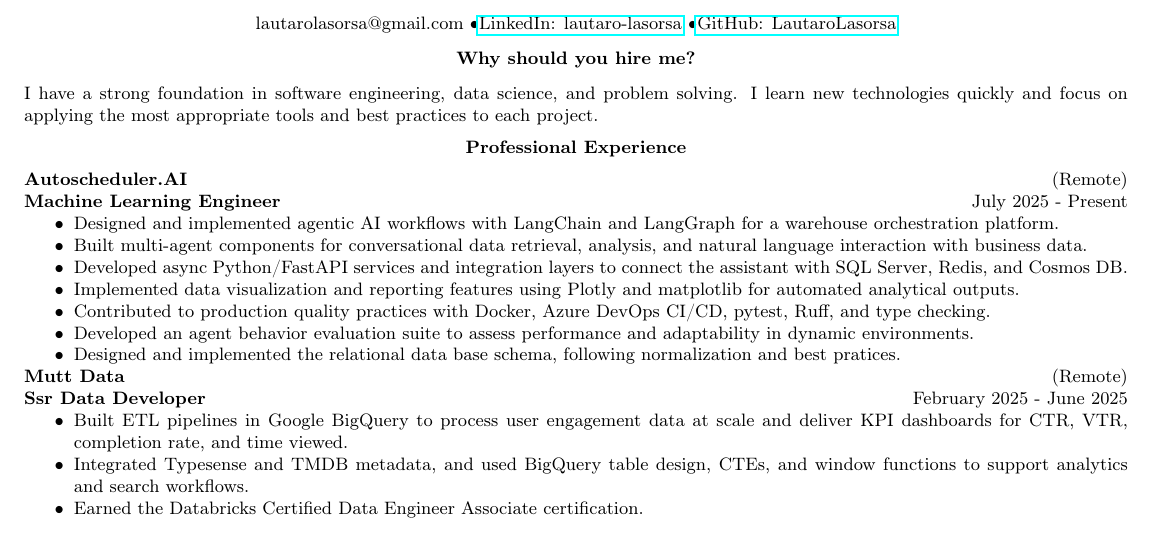
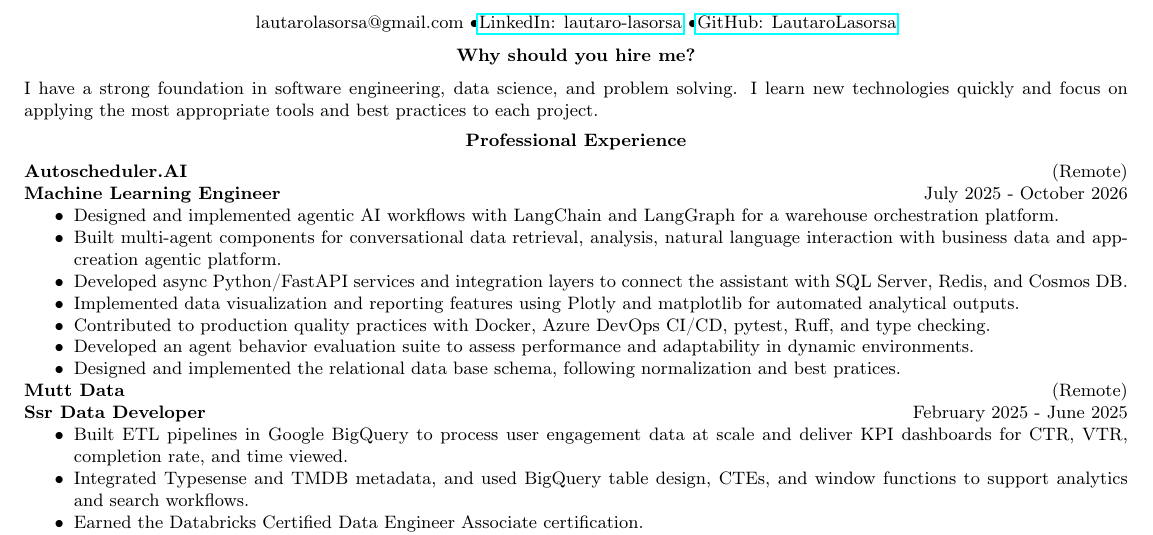
Before and after one commit to LautaroLasorsa/LautaroLasorsa, a LaTeX CV (CV/LautaroLasorsa_CV.tex): part of the page, cut so that both start at the same text. Compiled offline with pdfLaTeX.

Commit message:
AutoScheduler update

```diff
--- a/CV/LautaroLasorsa_CV.tex
+++ b/CV/LautaroLasorsa_CV.tex
@@ -34,10 +34,10 @@ I have a strong foundation in software engineering, data science, and problem so
 \end{center}
 
 \textbf{Autoscheduler.AI} \hfill (Remote)\\
-\textbf{Machine Learning Engineer} \hfill July 2025 - Present
+\textbf{Machine Learning Engineer} \hfill July 2025 - October 2026
 \begin{itemize}[noitemsep, topsep=0pt, partopsep=0pt, parsep=0pt]
     \item Designed and implemented agentic AI workflows with LangChain and LangGraph for a warehouse orchestration platform.
-    \item Built multi-agent components for conversational data retrieval, analysis, and natural language interaction with business data.
+    \item Built multi-agent components for conversational data retrieval, analysis, natural language interaction with business data and app-creation agentic platform.
     \item Developed async Python/FastAPI services and integration layers to connect the assistant with SQL Server, Redis, and Cosmos DB.
     \item Implemented data visualization and reporting features using Plotly and matplotlib for automated analytical outputs.
     \item Contributed to production quality practices with Docker, Azure DevOps CI/CD, pytest, Ruff, and type checking.
```
Also changed, not shown: CV/LautaroLasorsa_CV.pdf.
